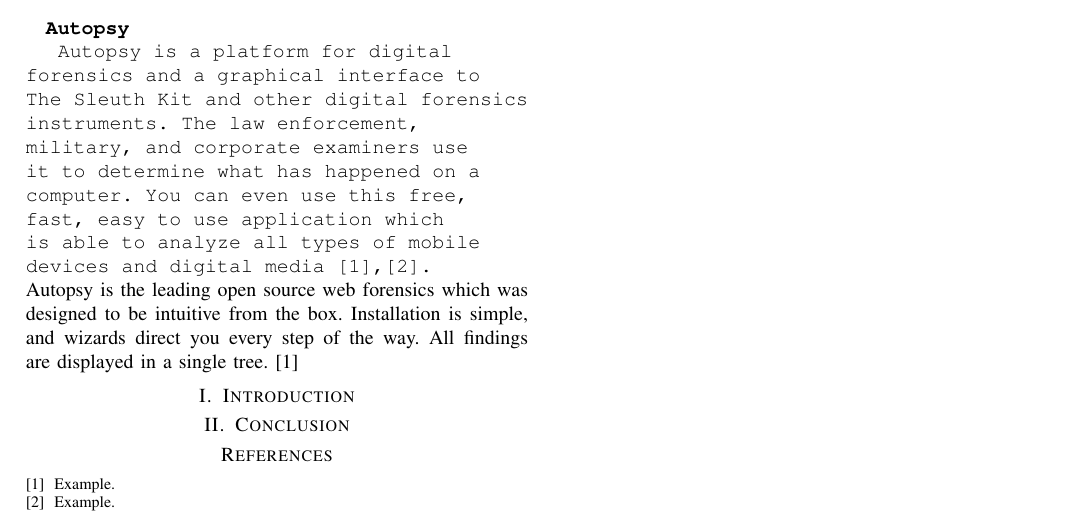
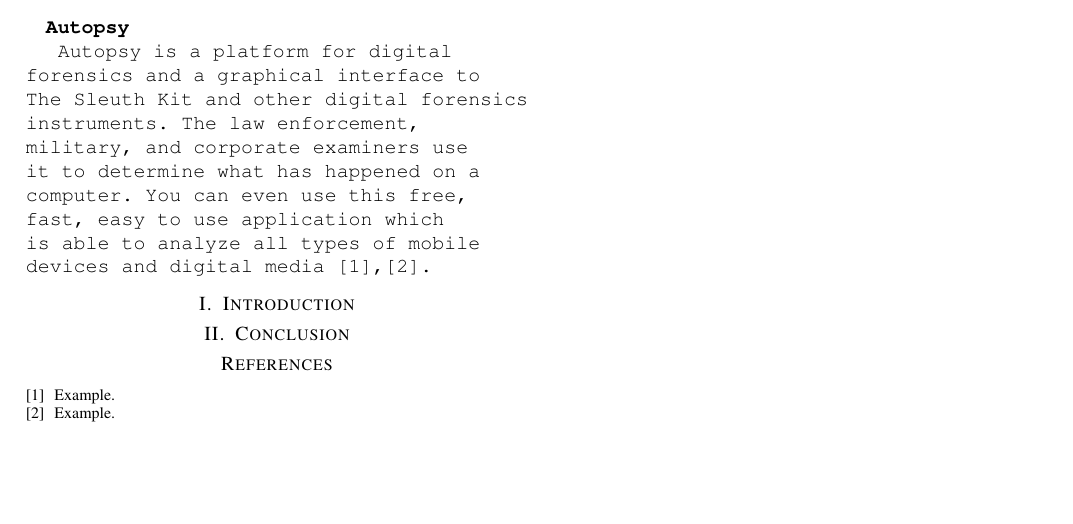
Before and after one commit to sumit9111/INSE6610_Project_Team01, a LaTeX paper (doc/Report/project-report.tex): part of the page, cut so that both start at the same text, the shorter picture padded with empty space. Compiled offline with pdfLaTeX.

Commit message:
updating the project

```diff
--- a/doc/Report/project-report.tex
+++ b/doc/Report/project-report.tex
@@ -104,8 +104,7 @@
 
 \normalfont
 \texttt{ Autopsy is a platform for digital forensics and a graphical interface to The Sleuth Kit and other digital forensics instruments. The law enforcement, military, and corporate examiners use it to determine what has happened on a computer. You can even use this free, fast, easy to use application which is able to analyze all types of mobile devices and digital media [1],[2].}
-\newline
-Autopsy is the leading open source web forensics which was designed to be intuitive from the box. Installation is simple, and wizards direct you every step of the way. All findings are displayed in a single tree. [1]
+
 \section{Introduction}
 
 
```
